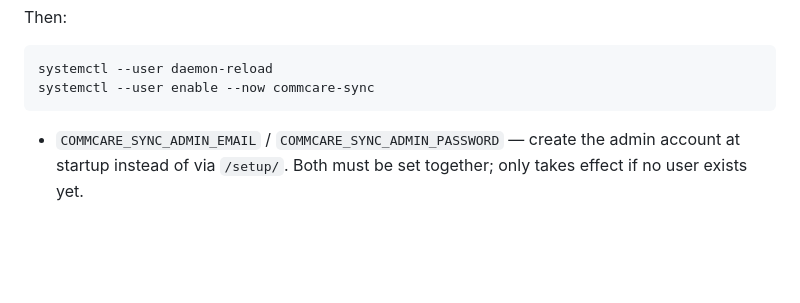
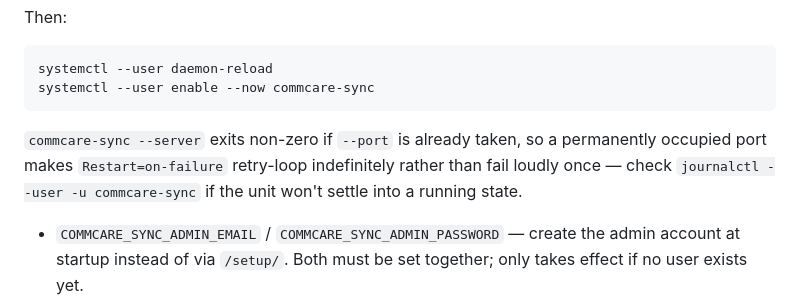
Before and after one commit to dimagi/commcare-sync, a Markdown page: docs/admin/server-install.md, the part around the change. GitHub-like rendering; blank space fills up the shorter version.

````diff
--- a/docs/admin/server-install.md
+++ b/docs/admin/server-install.md
@@ -69,6 +69,11 @@ Then:
 systemctl --user daemon-reload
 systemctl --user enable --now commcare-sync
 ```
+
+`commcare-sync --server` exits non-zero if `--port` is already taken, so a
+permanently occupied port makes `Restart=on-failure` retry-loop indefinitely
+rather than fail loudly once — check `journalctl --user -u commcare-sync` if the
+unit won't settle into a running state.
 
 - `COMMCARE_SYNC_ADMIN_EMAIL` / `COMMCARE_SYNC_ADMIN_PASSWORD` — create the
   admin account at startup instead of via `/setup/`. Both must be set together;
````
Also changed, not shown: docs/admin/download-pipeline-logs.md (+23 -15 lines), 1 other file.
